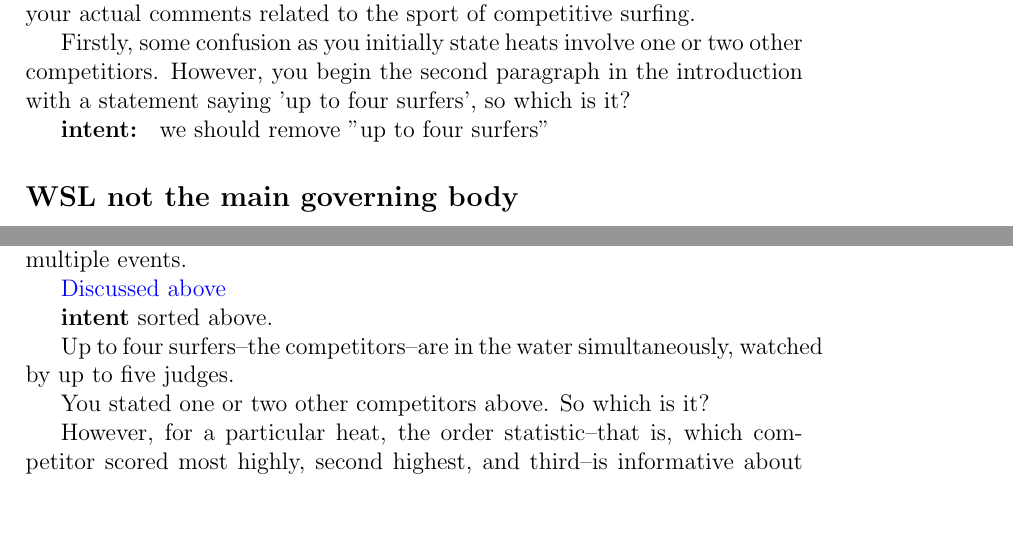
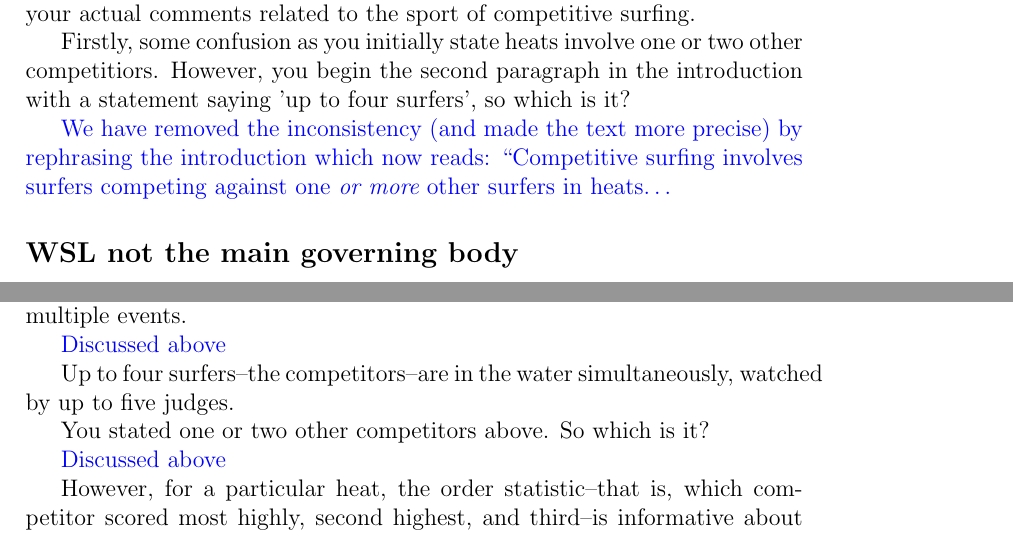
Before and after one commit to RobinHankin/hyper2, a LaTeX document (inst/surfing_jsa_rebuttal.tex): two parts of pages 1 and 4 of 6, joined at a grey line, cut so that both start at the same text, the shorter picture padded with empty space. Compiled offline with pdfLaTeX.

Commit message:
referee: "is it up to four surfers"

```diff
--- a/inst/surfing_jsa_rebuttal.tex
+++ b/inst/surfing_jsa_rebuttal.tex
@@ -29,8 +29,10 @@ two other competitiors. However, you begin the second paragraph in the
 introduction with a statement saying 'up to four surfers', so which is
 it?
 
-{\bf intent: } we should remove "up to four surfers"
-
+\textcolor{blue}{We have removed the inconsistency (and made the text
+  more precise) by rephrasing the introduction which now reads:
+  ``Competitive surfing involves surfers competing against one {\em or
+    more} other surfers in heats\ldots}
 
 \subsection*{WSL not the main governing body}
 
@@ -159,12 +161,15 @@ Why are they ignored? Especially as some of the wildcards competed in multiple e
 
 
 
-{\bf intent}  sorted above.
+
 
 Up to four surfers--the competitors--are in the water simultaneously,
 watched by up to five judges.
 
 You stated one or two other competitors above. So which is it?
+
+\textcolor{blue}{Discussed above}
+
 
 However, for a particular heat, the order statistic--that is, which
 competitor scored most highly, second highest, and third--is
```
Also changed, not shown: inst/surfing_jsa.tex (+1 -1 lines).
